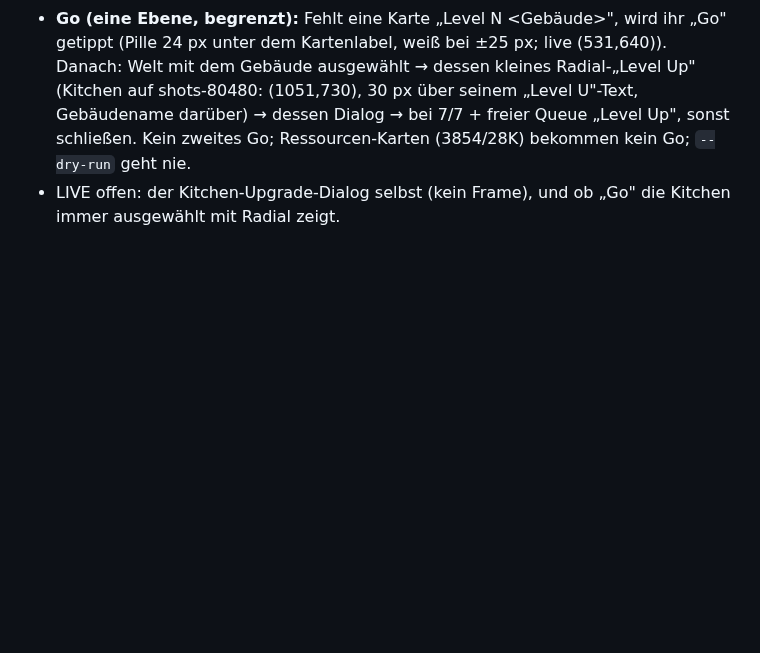
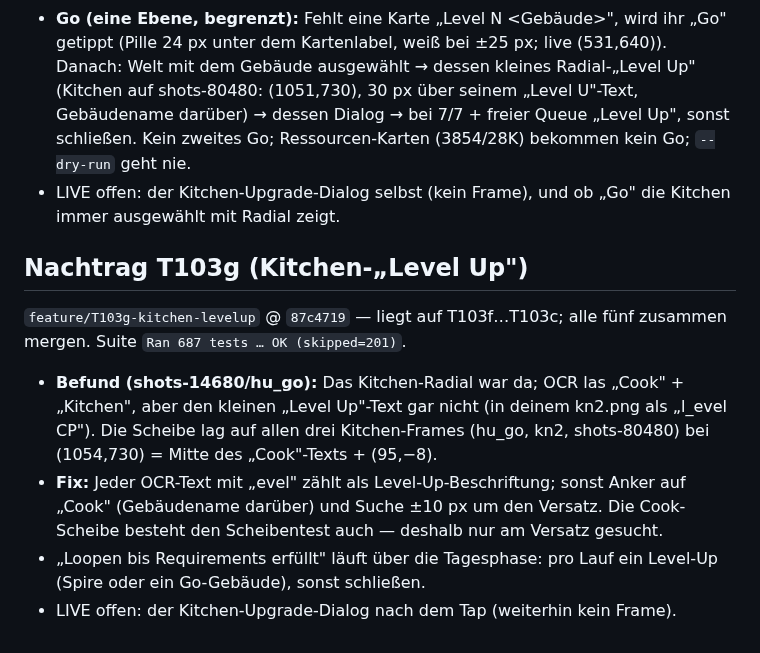
Before and after one commit to SiLeet/spectre, a Markdown page: docs/reports/claude-wave-7-corrections.md, the part around the change. GitHub-like rendering; blank space fills up the shorter version.

Commit message:
docs(reports): wave-7 corrections, T103g addendum
Co-Authored-By: Claude Opus 5.5 <noreply@anthropic.com>

```diff
--- a/docs/reports/claude-wave-7-corrections.md
+++ b/docs/reports/claude-wave-7-corrections.md
@@ -137,3 +137,12 @@ Die „Build"-Bubble bei Boden-Taps (helr0/helr1) ist nicht eingebaut — sie ge
 - **Ursache „Spire dialog not recognised" (shots-49372/hu_read):** Der Titel „Radiant Spire" blendete noch ein und wurde nicht gelesen; der Check verlangte ihn. Neu: Dialog = „Upgrade Requirement (a/b)" + Zurück-Fläche; Titel wird nach 1,5 s einmal nachgelesen und nur geloggt.
 - **Go (eine Ebene, begrenzt):** Fehlt eine Karte „Level N <Gebäude>", wird ihr „Go" getippt (Pille 24 px unter dem Kartenlabel, weiß bei ±25 px; live (531,640)). Danach: Welt mit dem Gebäude ausgewählt → dessen kleines Radial-„Level Up" (Kitchen auf shots-80480: (1051,730), 30 px über seinem „Level U"-Text, Gebäudename darüber) → dessen Dialog → bei 7/7 + freier Queue „Level Up", sonst schließen. Kein zweites Go; Ressourcen-Karten (3854/28K) bekommen kein Go; `--dry-run` geht nie.
 - LIVE offen: der Kitchen-Upgrade-Dialog selbst (kein Frame), und ob „Go" die Kitchen immer ausgewählt mit Radial zeigt.
+
+## Nachtrag T103g (Kitchen-„Level Up")
+
+`feature/T103g-kitchen-levelup` @ `87c4719` — liegt auf T103f…T103c; alle fünf zusammen mergen. Suite `Ran 687 tests … OK (skipped=201)`.
+
+- **Befund (shots-14680/hu_go):** Das Kitchen-Radial war da; OCR las „Cook" + „Kitchen", aber den kleinen „Level Up"-Text gar nicht (in deinem kn2.png als „l_evel CP"). Die Scheibe lag auf allen drei Kitchen-Frames (hu_go, kn2, shots-80480) bei (1054,730) = Mitte des „Cook"-Texts + (95,−8).
+- **Fix:** Jeder OCR-Text mit „evel" zählt als Level-Up-Beschriftung; sonst Anker auf „Cook" (Gebäudename darüber) und Suche ±10 px um den Versatz. Die Cook-Scheibe besteht den Scheibentest auch — deshalb nur am Versatz gesucht.
+- „Loopen bis Requirements erfüllt" läuft über die Tagesphase: pro Lauf ein Level-Up (Spire oder ein Go-Gebäude), sonst schließen.
+- LIVE offen: der Kitchen-Upgrade-Dialog nach dem Tap (weiterhin kein Frame).
```
